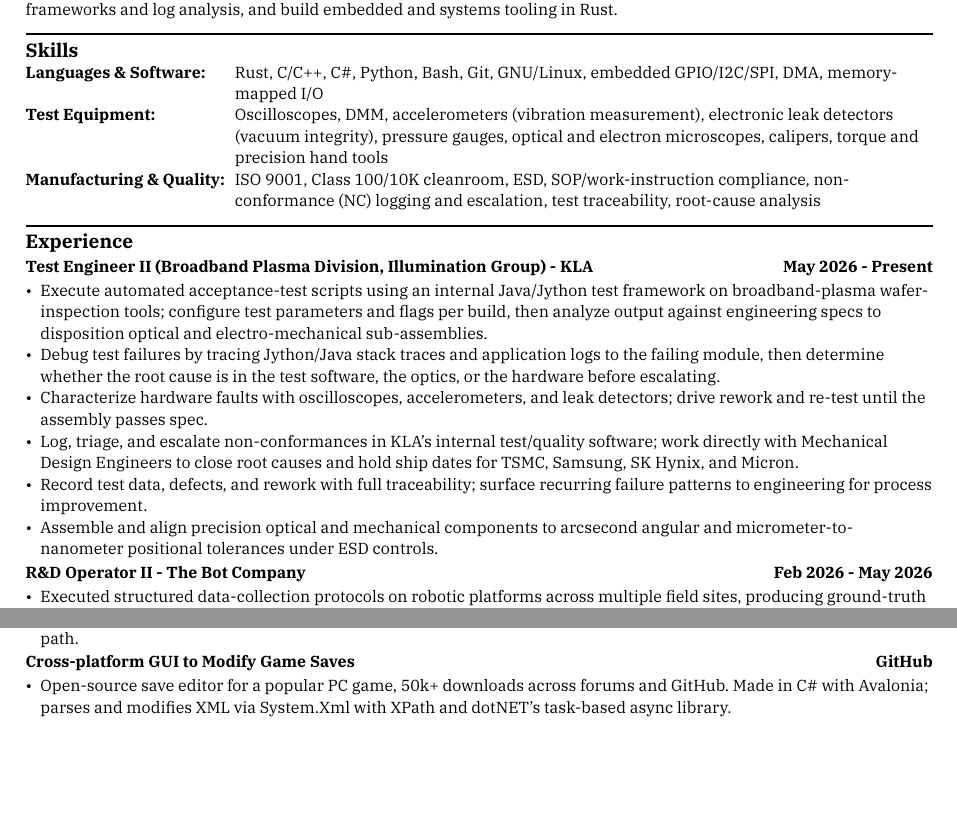
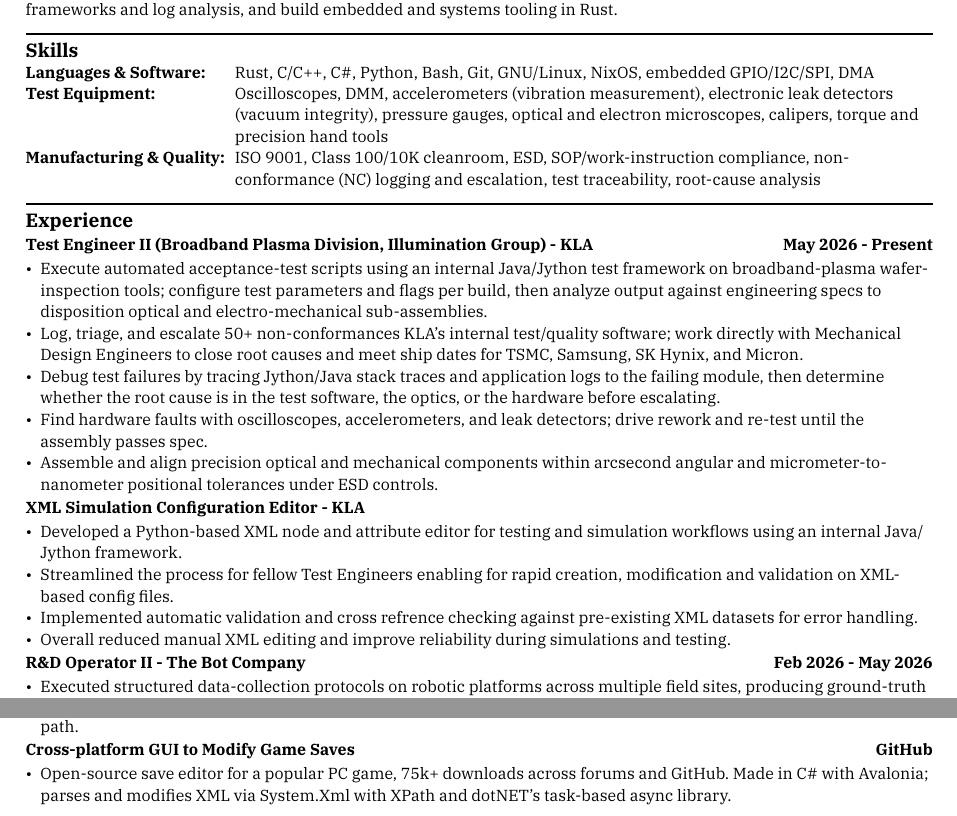
Before and after one commit to nuttycream/deeznuts, a Typst document (resume.typ): two parts of the page before the commit and two parts of page 1 of 2 after it, joined at a grey line, cut so that both start at the same text, the shorter picture padded with empty space. Compiled offline with Typst 0.15.

Commit message:
feat: add the componenteditor stuff

```diff
--- a/resume.typ
+++ b/resume.typ
@@ -38,8 +38,7 @@
   columns: (auto, auto),
   align: (left, left),
   gutter: 5pt,
-  [*Languages & Software:*],
-  [Rust, C/C++, C\#, Python, Bash, Git, GNU/Linux, embedded GPIO/I2C/SPI, DMA, memory-mapped I/O],
+  [*Languages & Software:*], [Rust, C/C++, C\#, Python, Bash, Git, GNU/Linux, NixOS, embedded GPIO/I2C/SPI, DMA],
 
   [*Test Equipment:*],
   [Oscilloscopes, DMM, accelerometers (vibration measurement), electronic leak detectors (vacuum integrity), pressure gauges, optical and electron microscopes, calipers, torque and precision hand tools],
@@ -53,11 +52,15 @@
 == Experience
 === Test Engineer II (Broadband Plasma Division, Illumination Group) - KLA #h(1fr) May 2026 - Present
 - Execute automated acceptance-test scripts using an internal Java/Jython test framework on broadband-plasma wafer-inspection tools; configure test parameters and flags per build, then analyze output against engineering specs to disposition optical and electro-mechanical sub-assemblies.
+- Log, triage, and escalate 50+ non-conformances KLA's internal test/quality software; work directly with Mechanical Design Engineers to close root causes and meet ship dates for TSMC, Samsung, SK Hynix, and Micron.
 - Debug test failures by tracing Jython/Java stack traces and application logs to the failing module, then determine whether the root cause is in the test software, the optics, or the hardware before escalating.
-- Characterize hardware faults with oscilloscopes, accelerometers, and leak detectors; drive rework and re-test until the assembly passes spec.
-- Log, triage, and escalate non-conformances in KLA's internal test/quality software; work directly with Mechanical Design Engineers to close root causes and hold ship dates for TSMC, Samsung, SK Hynix, and Micron.
-- Record test data, defects, and rework with full traceability; surface recurring failure patterns to engineering for process improvement.
-- Assemble and align precision optical and mechanical components to arcsecond angular and micrometer-to-nanometer positional tolerances under ESD controls.
+- Find hardware faults with oscilloscopes, accelerometers, and leak detectors; drive rework and re-test until the assembly passes spec.
+- Assemble and align precision optical and mechanical components within arcsecond angular and micrometer-to-nanometer positional tolerances under ESD controls.
+=== XML Simulation Configuration Editor - KLA
+- Developed a Python-based XML node and attribute editor for testing and simulation workflows using an internal Java/Jython framework.
+- Streamlined the process for fellow Test Engineers enabling for rapid creation, modification and validation on XML-based config files.
+- Implemented automatic validation and cross refrence checking against pre-existing XML datasets for error handling.
+- Overall reduced manual XML editing and improve reliability during simulations and testing.
 
 === R&D Operator II - The Bot Company #h(1fr) Feb 2026 - May 2026
 - Executed structured data-collection protocols on robotic platforms across multiple field sites, producing ground-truth training data for early-stage AI models.
@@ -79,7 +82,7 @@
 === Omnidirectional Robot with Obstacle Avoidance/Tracking #h(1fr) #link("https://johnnacion.dev/posts/my-academic-magnum-opus/")[Article]
 - Built a three-wheeled robot that autonomously follows multi-colored lines. Written in C on a custom DMA library supporting GPIO, I2C, and SPI; ultrasonic sensors detect, track, and avoid obstacles along a dynamically computed path.
 === Cross-platform GUI to Modify Game Saves #h(1fr) #link("https://github.com/nuttycream/SH-Save-Editor")[GitHub]
-- Open-source save editor for a popular PC game, 50k+ downloads across forums and GitHub. Made in C\# with Avalonia; parses and modifies XML via System.Xml with XPath and dotNET's task-based async library.
+- Open-source save editor for a popular PC game, 75k+ downloads across forums and GitHub. Made in C\# with Avalonia; parses and modifies XML via System.Xml with XPath and dotNET's task-based async library.
 === Version Control Automation using Large Language Models #h(1fr) #link("https://github.com/cube-cult/gai")[GitHub]
 - Built a CLI that uses local and hosted LLM providers to generate convention-compliant commit messages from diffs, plan rebases, amend commits, and find commits via natural-language queries.
 
```
